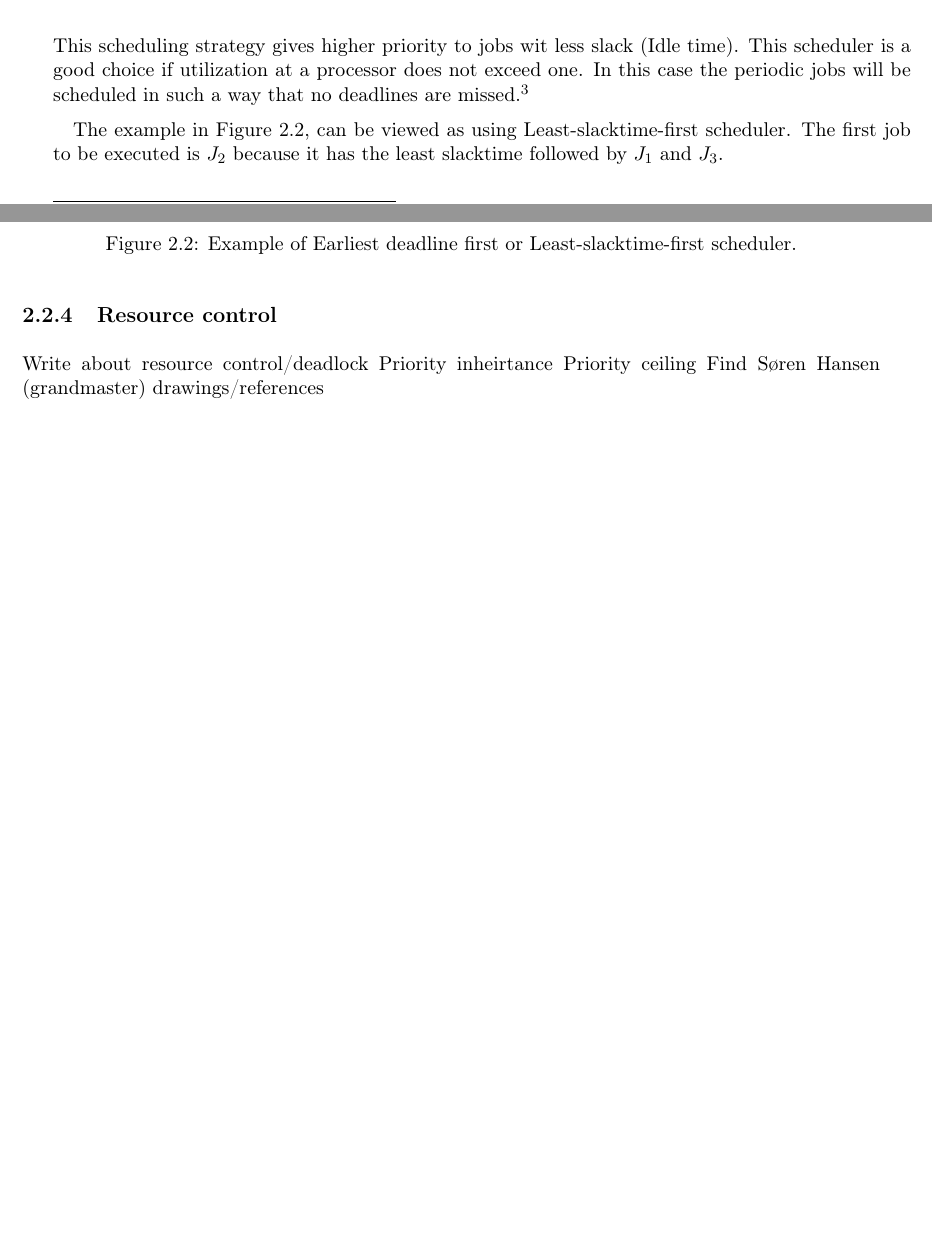
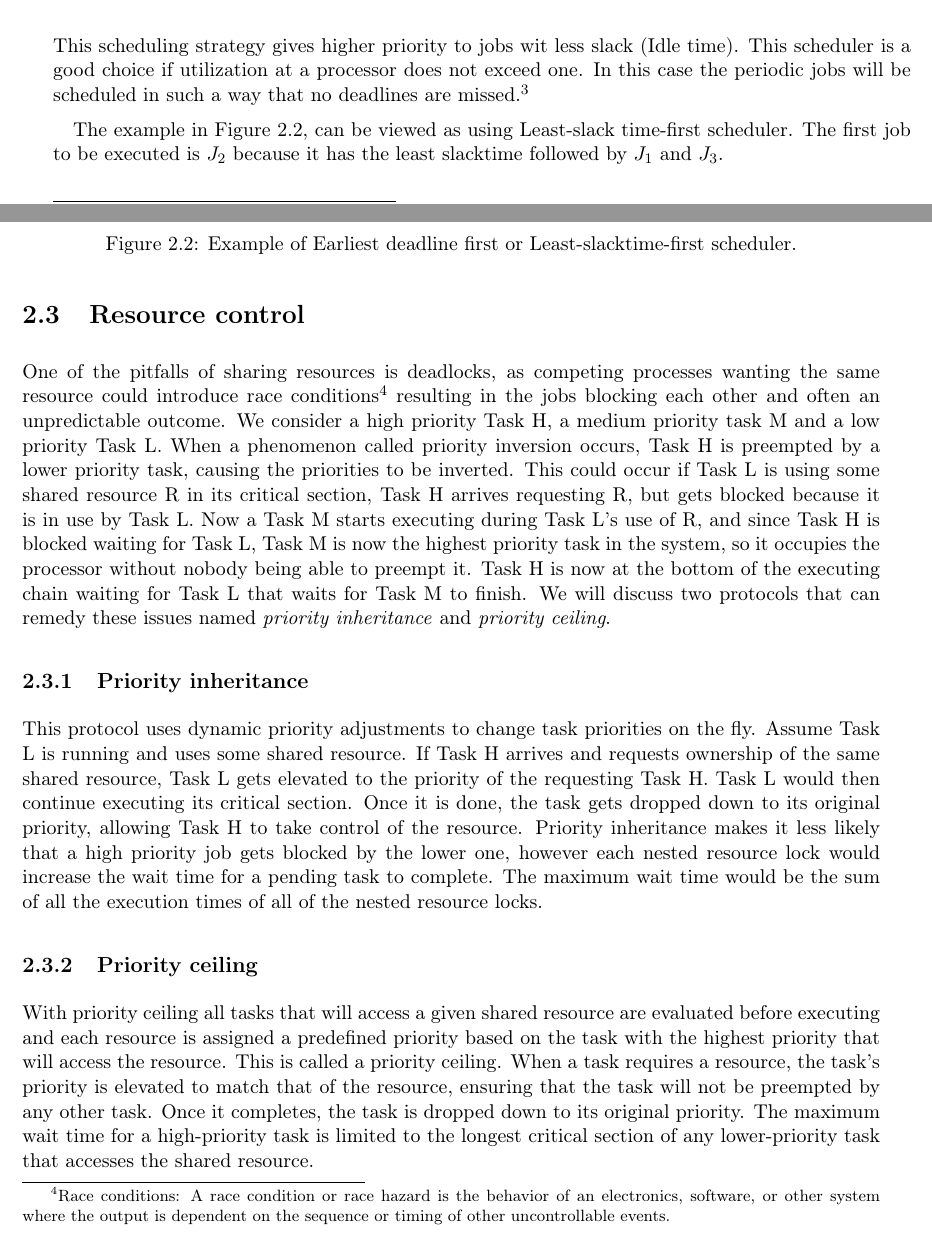
Before and after one commit to entvex/Distributed-and-Pervasive-Systems, a LaTeX book (report.tex, which reads realTimeComputing/scheduling/scheduling.tex): two parts of pages 6 and 7 of 28, joined at a grey line, cut so that both start at the same text, the shorter picture padded with empty space. Compiled offline with pdfLaTeX.

Commit message:
skrevet om resource control

```diff
--- a/realTimeComputing/scheduling/scheduling.tex
+++ b/realTimeComputing/scheduling/scheduling.tex
@@ -39,7 +39,7 @@ The example in Figure \ref{fig:EarliestDeadlineFirstAndLeastSlacktimeFirstSchedu
 \subsection{Least-slacktime-first scheduler}
 This scheduling strategy gives higher priority to jobs wit less slack (Idle time). This scheduler is a good choice if utilization at a processor does not exceed one. In this case the periodic jobs will be scheduled in such a way that no deadlines are missed.\footnote{\cite{Fokkink1965} p.184}
 
-The example in Figure \ref{fig:EarliestDeadlineFirstAndLeastSlacktimeFirstSchedulerExample}, can be viewed as using Least-slacktime-first scheduler. The first job to be executed is $J_2$ because it has the least slacktime followed by $J_1$ and $J_3$.
+The example in Figure \ref{fig:EarliestDeadlineFirstAndLeastSlacktimeFirstSchedulerExample}, can be viewed as using Least-slack time-first scheduler. The first job to be executed is $J_2$ because it has the least slacktime followed by $J_1$ and $J_3$.
 
 \begin{figure}[h!]\label{}
 	\centering
@@ -48,8 +48,14 @@ The example in Figure \ref{fig:EarliestDeadlineFirstAndLeastSlacktimeFirstSchedu
 	\label{fig:EarliestDeadlineFirstAndLeastSlacktimeFirstSchedulerExample}
 \end{figure}
 
-\subsection{Resource control}
-Write about resource control/deadlock
-Priority inheirtance
-Priority ceiling
-Find Søren Hansen (grandmaster) drawings/references
+\section{Resource control}
+
+One of the pitfalls of sharing resources is deadlocks, as competing processes wanting the same resource could introduce race conditions\footnote{Race conditions: A race condition or race hazard is the behavior of an electronics, software, or other system where the output is dependent on the sequence or timing of other uncontrollable events.} resulting in the jobs blocking each other and often an unpredictable outcome. We consider a high priority Task H, a medium priority task M and a low priority Task L. When a phenomenon called priority inversion occurs, Task H is preempted by a lower priority task, causing the priorities to be inverted. This could occur if Task L is using some shared resource R in its critical section, Task H arrives requesting R, but gets blocked because it is in use by Task L. Now a Task M starts executing during Task L's use of R, and since Task H is blocked waiting for Task L, Task M is now the highest priority task in the system, so it occupies the processor without nobody being able to preempt it. Task H is now at the bottom of the executing chain waiting for Task L that waits for Task M to finish. We will discuss two protocols that can remedy these issues named \textit{priority inheritance} and \textit{priority ceiling}.
+
+\subsection{Priority inheritance}
+
+This protocol uses dynamic priority adjustments to change task priorities on the fly. Assume Task L is running and uses some shared resource. If Task H arrives and requests ownership of the same shared resource, Task L gets elevated to the priority of the requesting Task H. Task L would then continue executing its critical section. Once it is done, the task gets dropped down to its original priority, allowing Task H to take control of the resource. Priority inheritance makes it less likely that a high priority job gets blocked by the lower one, however each nested resource lock would increase the wait time for a pending task to complete. The maximum wait time would be the sum of all the execution times of all of the nested resource locks.
+
+\subsection{Priority ceiling}
+
+With priority ceiling all tasks that will access a given shared resource are evaluated before executing and each resource is assigned a predefined priority based on the task with the highest priority that will access the resource. This is called a priority ceiling. When a task requires a resource, the task's priority is elevated to match that of the resource, ensuring that the task will not be preempted by any other task. Once it completes, the task is dropped down to its original priority. The maximum wait time for a high-priority task is limited to the longest critical section of any lower-priority task that accesses the shared resource.
```
